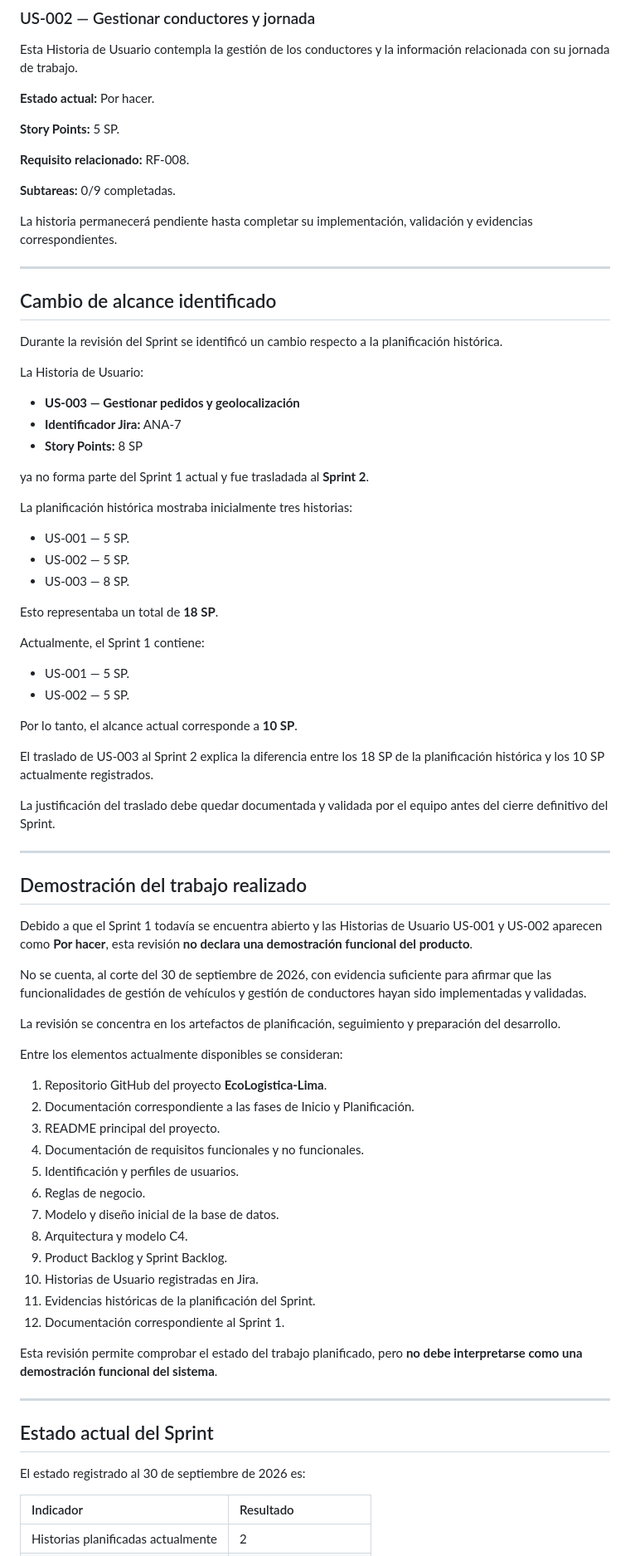
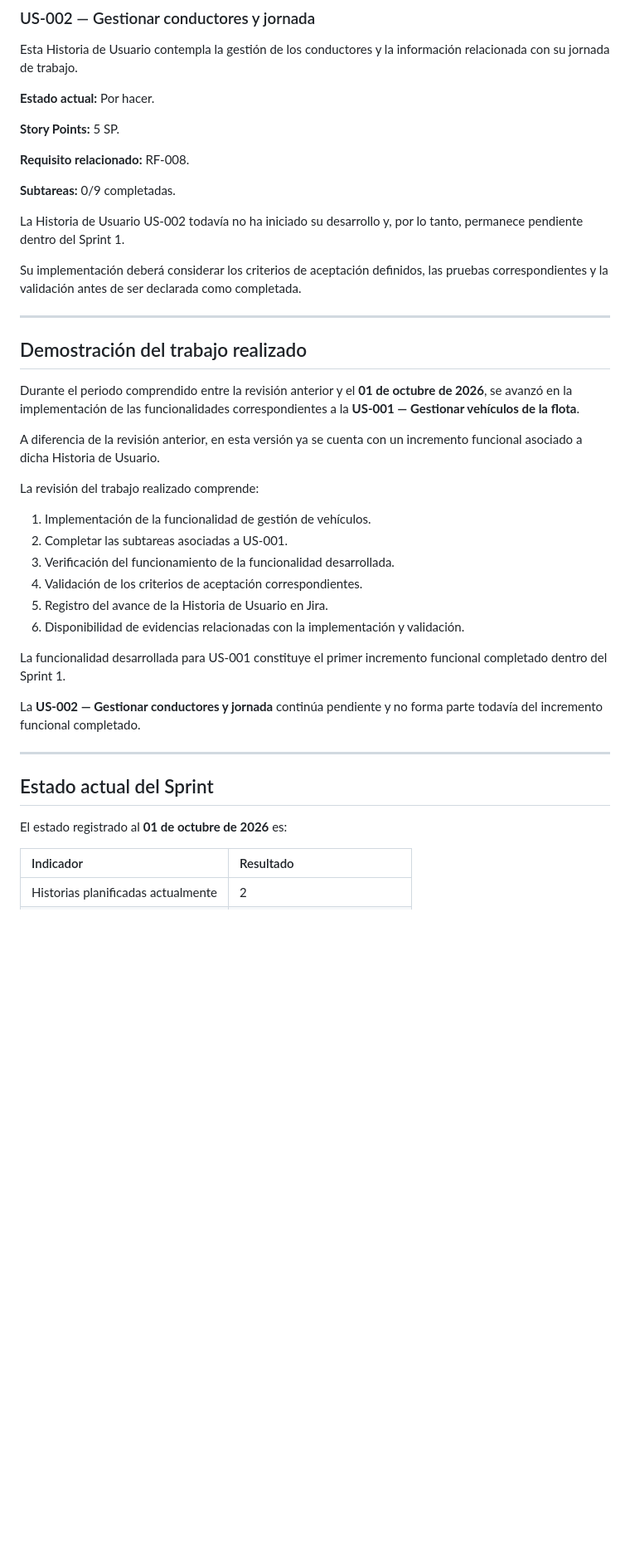
Before and after one commit to MartinezJhef/EcoLogistica-Lima, a Markdown page: docs/03 Implementación/03 Revisión del Sprint V_1_0_0.md, the part around one of its changes. Shown at 83% size. Rendered like a GitHub page; blank space fills up the shorter version.

```diff
--- a/docs/03 Implementación/03 Revisión del Sprint V_1_0_0.md
+++ b/docs/03 Implementación/03 Revisión del Sprint V_1_0_0.md
@@ -67,73 +75,36 @@ Esta Historia de Usuario contempla la gestión de los conductores y la informaci
 
 **Subtareas:** 0/9 completadas.
 
-La historia permanecerá pendiente hasta completar su implementación, validación y evidencias correspondientes.
+La Historia de Usuario US-002 todavía no ha iniciado su desarrollo y, por lo tanto, permanece pendiente dentro del Sprint 1.
 
----
-
-## Cambio de alcance identificado
-
-Durante la revisión del Sprint se identificó un cambio respecto a la planificación histórica.
-
-La Historia de Usuario:
-
-- **US-003 — Gestionar pedidos y geolocalización**
-- **Identificador Jira:** ANA-7
-- **Story Points:** 8 SP
-
-ya no forma parte del Sprint 1 actual y fue trasladada al **Sprint 2**.
-
-La planificación histórica mostraba inicialmente tres historias:
-
-- US-001 — 5 SP.
-- US-002 — 5 SP.
-- US-003 — 8 SP.
-
-Esto representaba un total de **18 SP**.
-
-Actualmente, el Sprint 1 contiene:
-
-- US-001 — 5 SP.
-- US-002 — 5 SP.
-
-Por lo tanto, el alcance actual corresponde a **10 SP**.
-
-El traslado de US-003 al Sprint 2 explica la diferencia entre los 18 SP de la planificación histórica y los 10 SP actualmente registrados.
-
-La justificación del traslado debe quedar documentada y validada por el equipo antes del cierre definitivo del Sprint.
+Su implementación deberá considerar los criterios de aceptación definidos, las pruebas correspondientes y la validación antes de ser declarada como completada.
 
 ---
 
 ## Demostración del trabajo realizado
 
-Debido a que el Sprint 1 todavía se encuentra abierto y las Historias de Usuario US-001 y US-002 aparecen como **Por hacer**, esta revisión **no declara una demostración funcional del producto**.
+Durante el periodo comprendido entre la revisión anterior y el **01 de octubre de 2026**, se avanzó en la implementación de las funcionalidades correspondientes a la **US-001 — Gestionar vehículos de la flota**.
 
-No se cuenta, al corte del 30 de septiembre de 2026, con evidencia suficiente para afirmar que las funcionalidades de gestión de vehículos y gestión de conductores hayan sido implementadas y validadas.
+A diferencia de la revisión anterior, en esta versión ya se cuenta con un incremento funcional asociado a dicha Historia de Usuario.
 
-La revisión se concentra en los artefactos de planificación, seguimiento y preparación del desarrollo.
+La revisión del trabajo realizado comprende:
 
-Entre los elementos actualmente disponibles se consideran:
+1. Implementación de la funcionalidad de gestión de vehículos.
+2. Completar las subtareas asociadas a US-001.
+3. Verificación del funcionamiento de la funcionalidad desarrollada.
+4. Validación de los criterios de aceptación correspondientes.
+5. Registro del avance de la Historia de Usuario en Jira.
+6. Disponibilidad de evidencias relacionadas con la implementación y validación.
 
-1. Repositorio GitHub del proyecto **EcoLogistica-Lima**.
-2. Documentación correspondiente a las fases de Inicio y Planificación.
-3. README principal del proyecto.
-4. Documentación de requisitos funcionales y no funcionales.
-5. Identificación y perfiles de usuarios.
-6. Reglas de negocio.
-7. Modelo y diseño inicial de la base de datos.
-8. Arquitectura y modelo C4.
-9. Product Backlog y Sprint Backlog.
-10. Historias de Usuario registradas en Jira.
-11. Evidencias históricas de la planificación del Sprint.
-12. Documentación correspondiente al Sprint 1.
+La funcionalidad desarrollada para US-001 constituye el primer incremento funcional completado dentro del Sprint 1.
 
-Esta revisión permite comprobar el estado del trabajo planificado, pero **no debe interpretarse como una demostración funcional del sistema**.
+La **US-002 — Gestionar conductores y jornada** continúa pendiente y no forma parte todavía del incremento funcional completado.
 
 ---
 
 ## Estado actual del Sprint
 
-El estado registrado al 30 de septiembre de 2026 es:
+El estado registrado al **01 de octubre de 2026** es:
 
 | Indicador | Resultado |
 | :--- | :--- |
```
Also changed, not shown: other parts of docs/03 Implementación/03 Revisión del Sprint V_1_0_0.md (+73 -56 lines).
